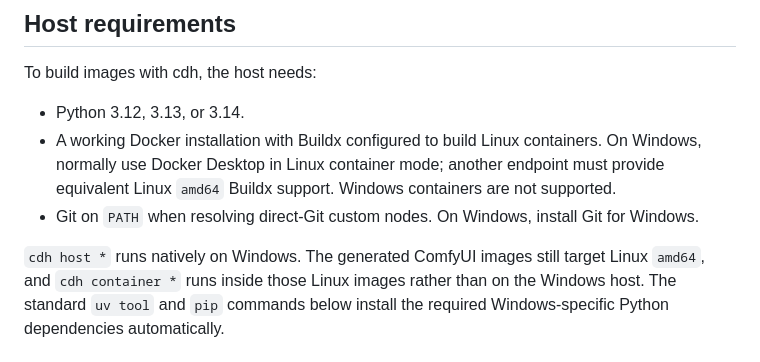
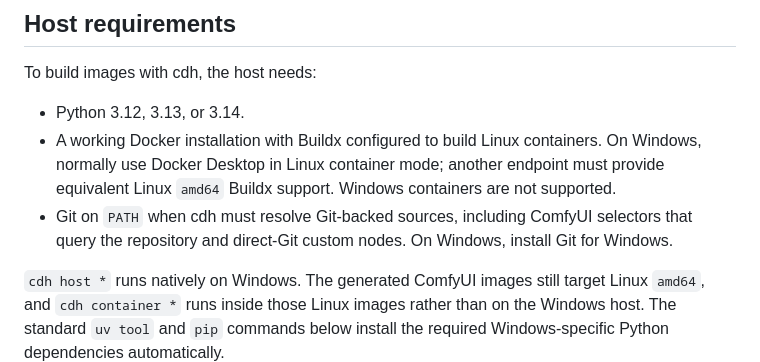
Before and after one commit to jimlee2048/comfyui-docker-helper, a Markdown page: README.md, the part around the change. Rendered like a GitHub page.

```diff
--- a/README.md
+++ b/README.md
@@ -30,7 +30,7 @@ To build images with cdh, the host needs:
 
 - Python 3.12, 3.13, or 3.14.
 - A working Docker installation with Buildx configured to build Linux containers. On Windows, normally use Docker Desktop in Linux container mode; another endpoint must provide equivalent Linux `amd64` Buildx support. Windows containers are not supported.
-- Git on `PATH` when resolving direct-Git custom nodes. On Windows, install Git for Windows.
+- Git on `PATH` when cdh must resolve Git-backed sources, including ComfyUI selectors that query the repository and direct-Git custom nodes. On Windows, install Git for Windows.
 
 `cdh host *` runs natively on Windows. The generated ComfyUI images still target Linux `amd64`, and `cdh container *` runs inside those Linux images rather than on the Windows host. The standard `uv tool` and `pip` commands below install the required Windows-specific Python dependencies automatically.
 
```
Also changed, not shown: README.zh-CN.md (+1 -1 lines).
